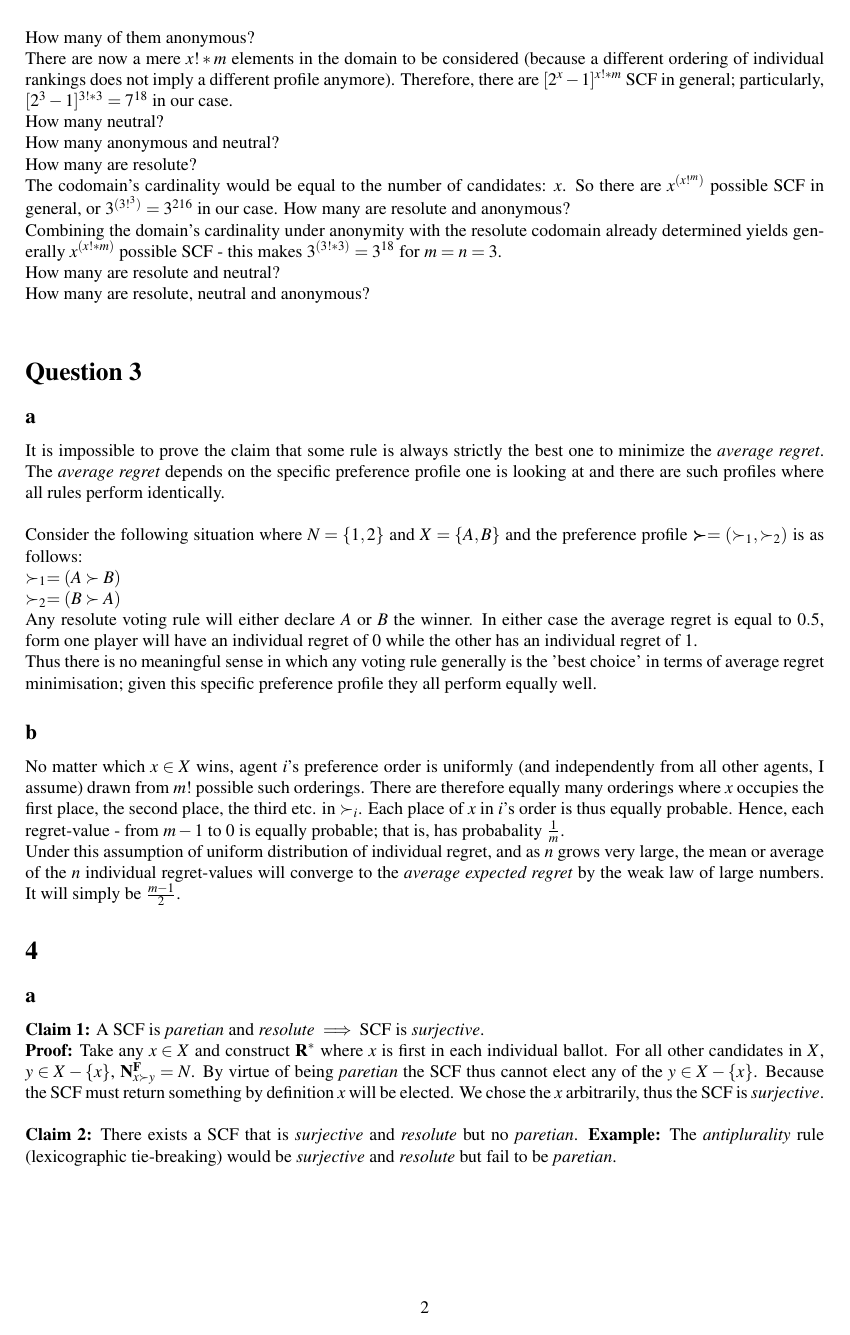
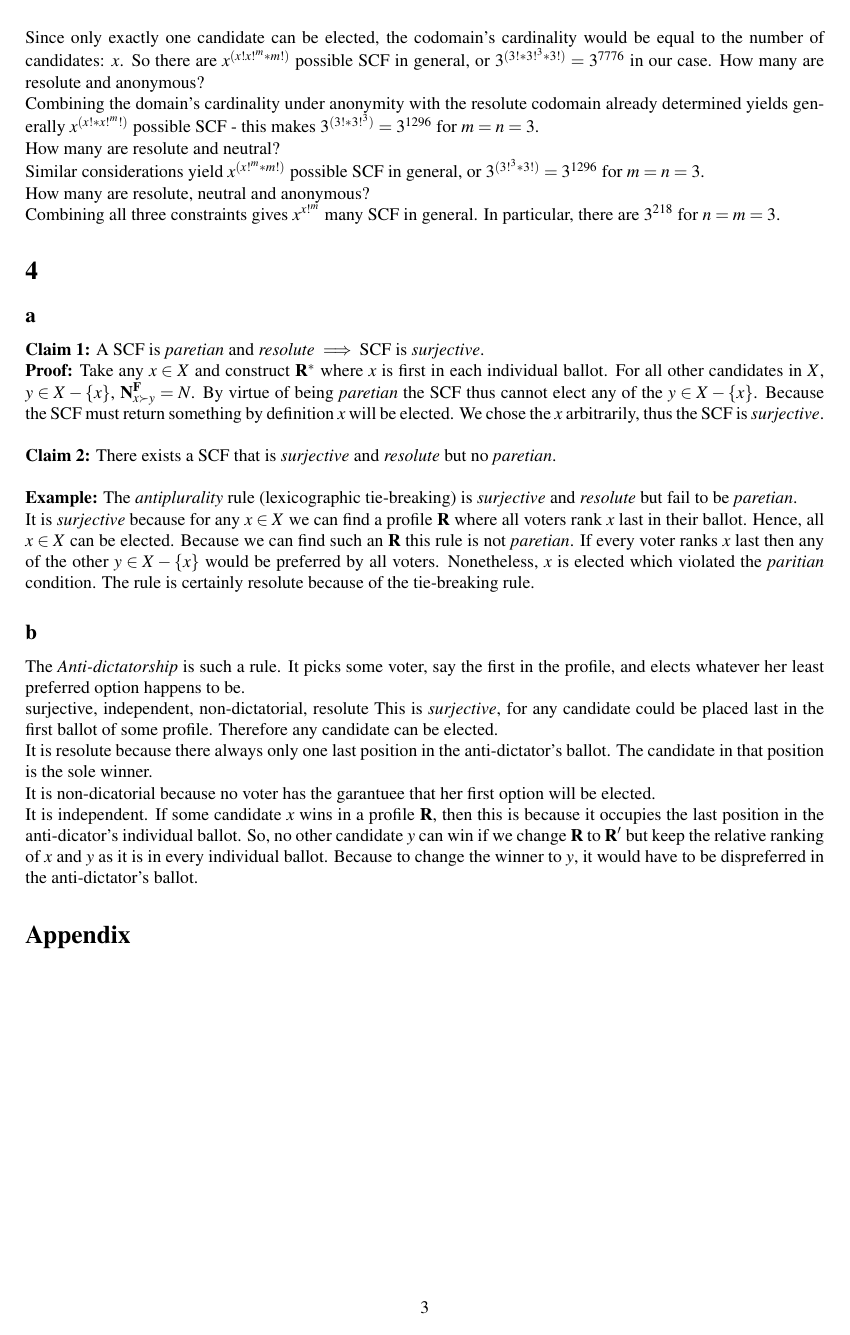
Before and after one commit to franciswhite/csc, a LaTeX document (csc_hw2.tex): page 2 of 2 before the commit and page 3 of 3 after it. Compiled offline with pdfLaTeX.

Commit message:
close to done

```diff
--- a/csc_hw2.tex
+++ b/csc_hw2.tex
@@ -16,6 +16,8 @@
 \usepackage[margin=1in]{geometry}
 \usepackage{float}
 \usepackage{bm}
+\usepackage{graphicx}
+%\graphicspath{ {images/} }
 
 \usepackage[normalem]{ulem}
 \date{}
@@ -51,3 +83 @@ For $x$ candidates and $m$ voters: There are $x!$ many ways to order the candida
 How many of them anonymous?\\
-There are now a mere $x!*m$ elements in the domain to be considered (because a different ordering of individual rankings does not imply a different profile anymore). Therefore, there are $[2^x-1]^{x!*m}$ SCF in general; particularly, $[2^3-1]^{3!*3}=7^{18}$ in our case.\\
-How many neutral?\\
@@ -55,31 +89,31 @@ How many anonymous and neutral?\\
 How many are resolute?\\
-The codomain's cardinality would be equal to the number of candidates: $x$. So there are $x^{(x!^m)}$ possible SCF in general, or $3^{(3!^3)}=3^{216}$ in our case.
+Since only exactly one candidate can be elected, the codomain's cardinality would be equal to the number of candidates: $x$. So there are $x^{(x!x!^m*m!)}$ possible SCF in general, or $3^{(3!*3!^3*3!)}=3^{7776}$ in our case.
 How many are resolute and anonymous?\\
-Combining the domain's cardinality under anonymity with the resolute codomain already determined yields generally $x^{(x!*m)}$ possible SCF - this makes $3^{(3!*3)}=3^{18}$ for $m=n=3$.\\
+Combining the domain's cardinality under anonymity with the resolute codomain already determined yields generally $x^{(x!*x!^m!)}$ possible SCF - this makes $3^{(3!*3!^3)}=3^{1296}$ for $m=n=3$.\\
 How many are resolute and neutral?\\
+Similar considerations yield $x^{(x!^m*m!)}$ possible SCF in general, or  $3^{(3!^3*3!)}=3^{1296}$ for $m=n=3$.\\
 How many are resolute, neutral and anonymous?\\
-
-
-
-\section*{Question 3}
-\subsection*{a}
-It is impossible to prove the claim that some rule is always strictly the best one to minimize the \textit{average regret}. The \textit{average regret} depends on the specific preference profile one is looking at and there are such profiles where all rules perform identically.\\
-
-\noindent Consider the following situation where $N=\{1,2\}$ and $X=\{A,B\}$ and the preference profile $\boldsymbol{\succ}=(\succ_1,\succ_2)$ is as follows:\\
-$\succ_1=(A\succ B)$\\
-$\succ_2=(B\succ A)$\\
-Any resolute voting rule will either declare $A$ or $B$ the winner. In either case the average regret is equal to $0.5$, form one player will have an individual regret of $0$ while the other has an individual regret of $1$.\\
-Thus there is no meaningful sense in which any voting rule generally is the 'best choice' in terms of average regret minimisation; given this specific preference profile they all perform equally well.
-\subsection*{b}
-No matter which $x\in X$ wins, agent $i$'s preference order is uniformly (and independently from all other agents, I assume) drawn from $m!$ possible such orderings. There are therefore equally many orderings where $x$ occupies the first place, the second place, the third etc. in $\succ_i$. Each place of $x$ in $i$'s order is thus equally probable. Hence, each regret-value - from $m-1$ to $0$ is equally probable; that is, has probabality $\tfrac{1}{m}$. \\
-Under this assumption of uniform distribution of individual regret, and as $n$ grows very large, the mean or average of the $n$ individual regret-values will converge to the \textit{average expected regret} by the weak law of large numbers. It will simply be $\tfrac{m-1}{2}$.
-
+Combining all three constraints gives $x^{x!^m}$ many SCF in general. In particular, there are $3^{218}$ for $n=m=3$.
 \section*{4}
 \subsection*{a}
 \textbf{Claim 1:} A SCF is \textit{paretian} and \textit{resolute} $\implies$ SCF is \textit{surjective}.\\
 \textbf{Proof:} Take any $x\in X$ and construct $\mathbf{R}^*$ where $x$ is first in each individual ballot. For all other candidates in $X$, $y\in X-\{x\}$, $\mathbf{N}^{\mathbf{F}}_{x\succ y}=N$. By virtue of being \textit{paretian} the SCF thus cannot elect any of the $y\in X-\{x\}$. Because the SCF must return something by definition $x$ will be elected. We chose the $x$ arbitrarily, thus the SCF is \textit{surjective}.\\
 
-\noindent \textbf{Claim 2:} There exists a SCF that is \textit{surjective} and \textit{resolute} but no \textit{paretian}.
-\textbf{Example:} The \textit{antiplurality} rule (lexicographic tie-breaking) would be \textit{surjective} and \textit{resolute} but fail to be \textit{paretian}.
+\noindent \textbf{Claim 2:} There exists a SCF that is \textit{surjective} and \textit{resolute} but no \textit{paretian}.\\
+
+\noindent \textbf{Example:} The \textit{antiplurality} rule (lexicographic tie-breaking) is \textit{surjective} and \textit{resolute} but fail to be \textit{paretian}.\\
+It is \textit{surjective} because for any $x\in X$ we can find a profile $\mathbf{R}$ where all voters rank $x$ last in their ballot. Hence, all $x\in X$ can be elected. Because we can find such an $\mathbf{R}$ this rule is not \textit{paretian}. If every voter ranks $x$ last then any of the other $y\in X-\{x\}$ would be preferred by all voters. Nonetheless, $x$ is elected which violated the \textit{paritian} condition. The rule is certainly resolute because of the tie-breaking rule.
+
+\subsection*{b}
+The \textit{Anti-dictatorship} is such a rule. It picks some voter, say the first in the profile, and elects whatever her least preferred option happens to be.\\
+surjective, independent, non-dictatorial, resolute
+This is \textit{surjective}, for any candidate could be placed last in the first ballot of some profile. Therefore any candidate can be elected.\\
+It is resolute because there always only one last position in the anti-dictator's ballot. The candidate in that position is the sole winner.\\
+It is non-dicatorial because no voter has the garantuee that her first option will be elected.\\
+It is independent. If some candidate $x$ wins in a profile $\mathbf{R}$, then this is because it occupies the last position in the anti-dicator's individual ballot. So, no other candidate $y$ can win if we change $\mathbf{R}$ to $\mathbf{R}'$ but keep the relative ranking of $x$ and $y$ as it is in every individual ballot. Because to change the winner to $y$, it would have to be dispreferred in the anti-dictator's ballot.
+
+%http://www.sciencedirect.com/science/article/pii/0022053172900518?via%3Dihub
+
+\section*{Appendix}
 
 \end{document}
```
Also changed, not shown: csc_hw2.tex (54 more changed lines).
